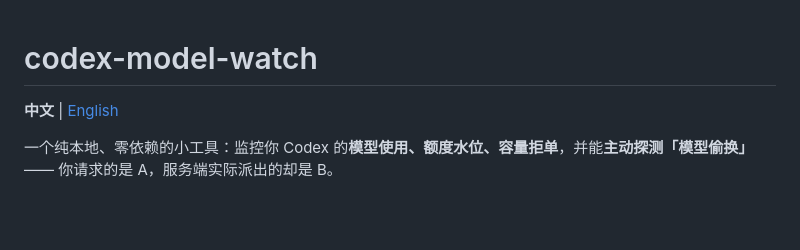
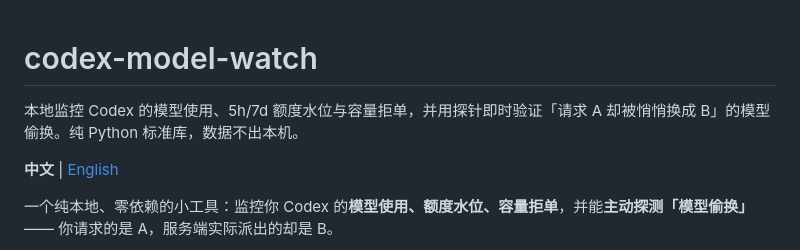
Before and after one commit to Allencheng97/codex-model-watch-electron, a Markdown page: README.md, the part around the change. GitHub-like rendering; blank space fills up the shorter version.

```diff
--- a/README.md
+++ b/README.md
@@ -1,4 +1,6 @@
 # codex-model-watch
+
+本地监控 Codex 的模型使用、5h/7d 额度水位与容量拒单，并用探针即时验证「请求 A 却被悄悄换成 B」的模型偷换。纯 Python 标准库，数据不出本机。
 
 **中文** | [English](README.en.md)
 
```
Also changed, not shown: README.en.md (+2 -0 lines).
